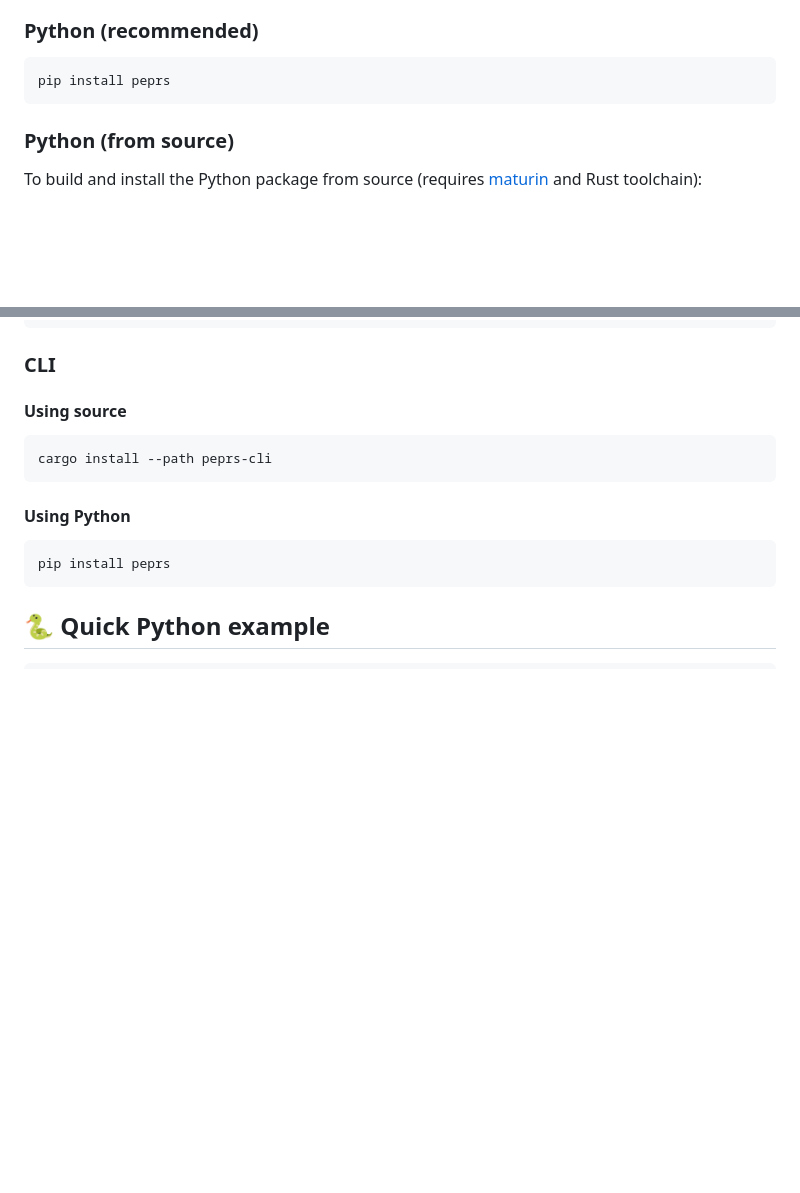
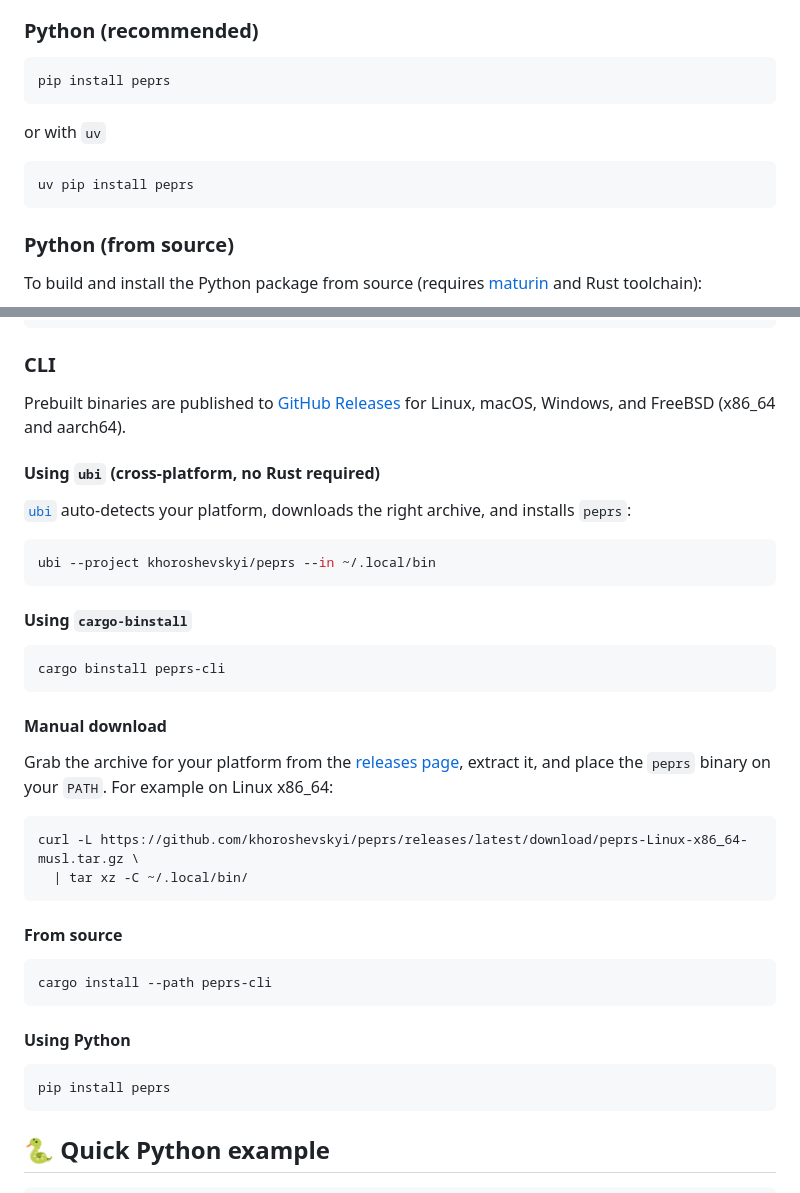
Before and after one commit to khoroshevskyi/peprs, a Markdown page: README.md, 2 parts joined by grey strips. Rendered like a GitHub page; blank space fills up the shorter version.

````diff
--- a/README.md
+++ b/README.md
@@ -30,6 +30,11 @@ We are starting with the core PEP specification for metadata management and will
 pip install peprs
 ```
 
+or with `uv`
+```bash
+uv pip install peprs
+```
+
 ### Python (from source)
 
 To build and install the Python package from source (requires [maturin](https://www.maturin.rs/) and Rust toolchain):
@@ -51,13 +56,39 @@ peprs-core = { git = "https://github.com/pepkit/peprs" }
 
 ### CLI
 
-#### Using source
+Prebuilt binaries are published to [GitHub Releases](https://github.com/khoroshevskyi/peprs/releases) for Linux, macOS, Windows, and FreeBSD (x86_64 and aarch64).
+
+#### Using `ubi` (cross-platform, no Rust required)
+
+[`ubi`](https://github.com/houseabsolute/ubi) auto-detects your platform, downloads the right archive, and installs `peprs`:
+
+```bash
+ubi --project khoroshevskyi/peprs --in ~/.local/bin
+```
+
+#### Using `cargo-binstall`
+
+```bash
+cargo binstall peprs-cli
+```
+
+#### Manual download
+
+Grab the archive for your platform from the [releases page](https://github.com/khoroshevskyi/peprs/releases/latest), extract it, and place the `peprs` binary on your `PATH`. For example on Linux x86_64:
+
+```bash
+curl -L https://github.com/khoroshevskyi/peprs/releases/latest/download/peprs-Linux-x86_64-musl.tar.gz \
+  | tar xz -C ~/.local/bin/
+```
+
+#### From source
 
 ```bash
 cargo install --path peprs-cli
 ```
 
 #### Using Python
+
 ```bash
 pip install peprs
 ```
````
Also changed, not shown: Changes.md (added, +5 -0 lines).
